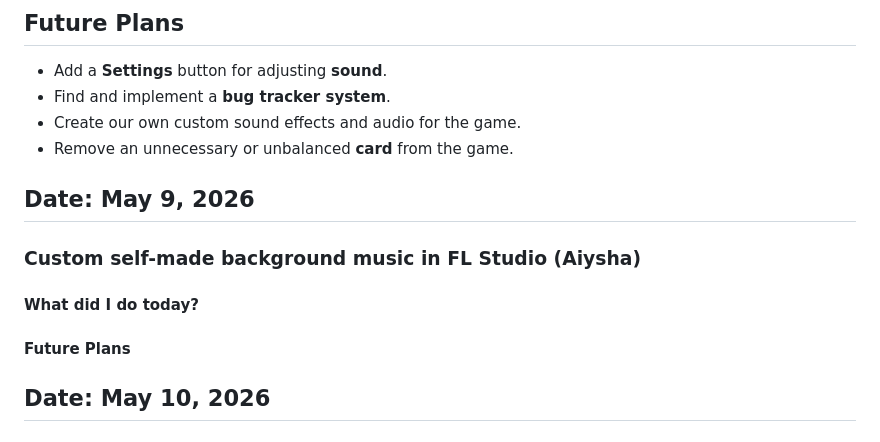
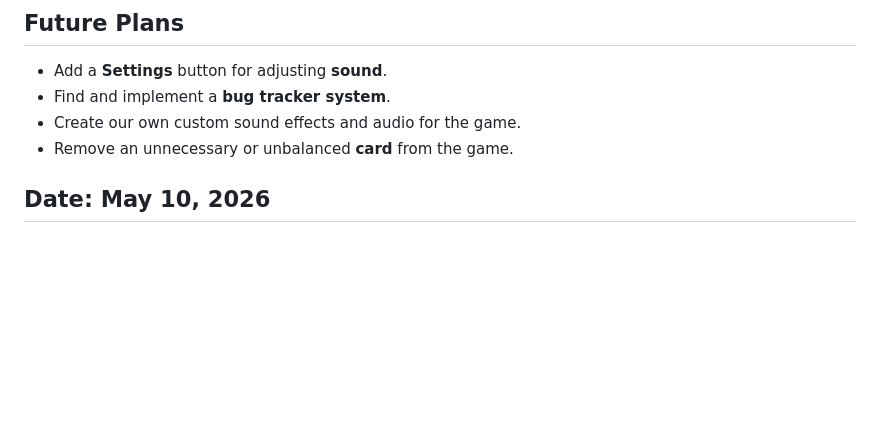
Before and after one commit to ayanomaliy/not-frantic, a Markdown page: docs/Diary.md, the part around one of its changes. Rendered like a GitHub page; blank space fills up the shorter version.

```diff
--- a/docs/Diary.md
+++ b/docs/Diary.md
@@ -1052,16 +1094,6 @@ Overall, today’s session focused on improving the user interface and reducing
 * Create our own custom sound effects and audio for the game.
 * Remove an unnecessary or unbalanced **card** from the game.
 
-
-## Date: May 9, 2026
-
-### Custom self-made background music in FL Studio (Aiysha)
-
-#### What did I do today?
-
-
-#### Future Plans
-
 ## Date: May 10, 2026
 
 ### Spectator Mode and Reconnect Improvements (Senanur)
```
Also changed, not shown: other parts of docs/Diary.md (+42 -0 lines).
